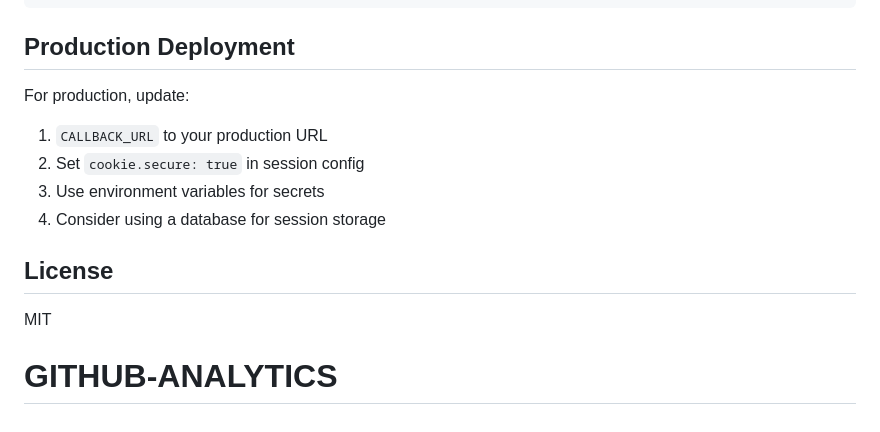
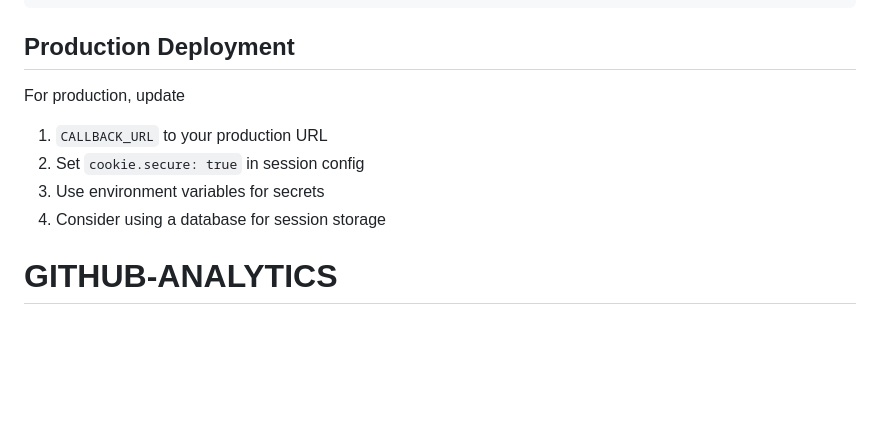
Before and after one commit to lavansh1306/GITHUB-ANALYTICS, a Markdown page: README.md, the part around the change. Drawn GitHub-style; blank space fills up the shorter version.

Commit message:
Remove old README content and update structure

```diff
--- a/README.md
+++ b/README.md
@@ -109,14 +109,12 @@ copilot-metrics-app/
 
 ## Production Deployment
 
-For production, update:
+For production, update
 
 1. `CALLBACK_URL` to your production URL
 2. Set `cookie.secure: true` in session config
 3. Use environment variables for secrets
 4. Consider using a database for session storage
 
-## License
 
-MIT
 # GITHUB-ANALYTICS
```
